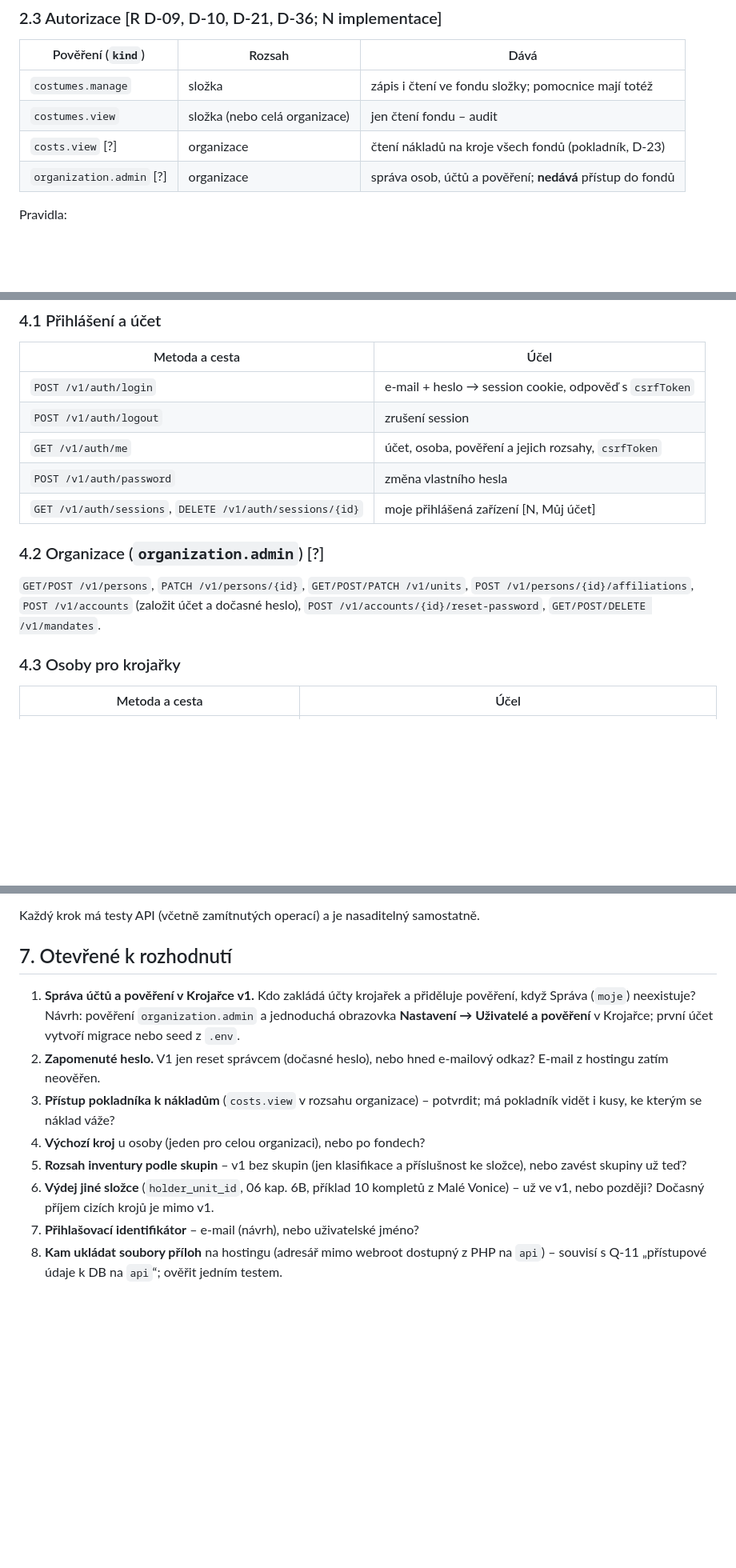
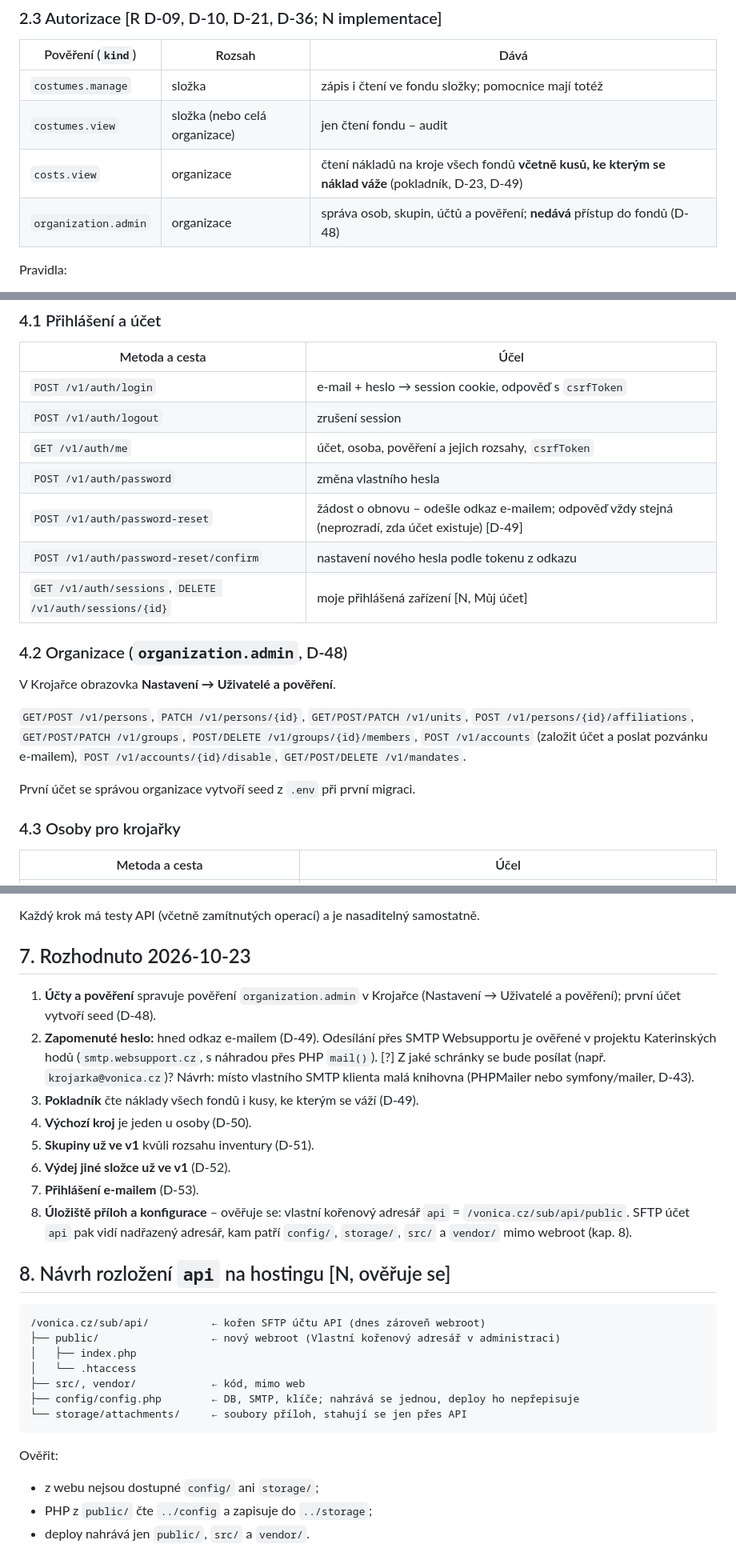
Before and after one commit to folklorista/splk, a Markdown page: docs/proposals/api-v1-a-schema.md, 3 parts joined by grey strips. Shown at 80% size. GitHub-like rendering; blank space fills up the shorter version.

Commit message:
docs: record API v1 decisions on admin, password reset, costs access, groups and login

````diff
--- a/docs/proposals/api-v1-a-schema.md
+++ b/docs/proposals/api-v1-a-schema.md
@@ -62,8 +61,8 @@ Model identity (D-07) se zavede postupně: v1 vytvoří `persons`, `user_account
 |---|---|---|
 | `costumes.manage` | složka | zápis i čtení ve fondu složky; pomocnice mají totéž |
 | `costumes.view` | složka (nebo celá organizace) | jen čtení fondu – audit |
-| `costs.view` [?] | organizace | čtení nákladů na kroje všech fondů (pokladník, D-23) |
-| `organization.admin` [?] | organizace | správa osob, účtů a pověření; **nedává** přístup do fondů |
+| `costs.view` | organizace | čtení nákladů na kroje všech fondů **včetně kusů, ke kterým se náklad váže** (pokladník, D-23, D-49) |
+| `organization.admin` | organizace | správa osob, skupin, účtů a pověření; **nedává** přístup do fondů (D-48) |
 
 Pravidla:
 
@@ -163,11 +165,17 @@ Rozsah inventury v v1 [?]: klasifikace (region, pohlaví, druh, varianta, řada)
 | `POST /v1/auth/logout` | zrušení session |
 | `GET /v1/auth/me` | účet, osoba, pověření a jejich rozsahy, `csrfToken` |
 | `POST /v1/auth/password` | změna vlastního hesla |
+| `POST /v1/auth/password-reset` | žádost o obnovu – odešle odkaz e-mailem; odpověď vždy stejná (neprozradí, zda účet existuje) [D-49] |
+| `POST /v1/auth/password-reset/confirm` | nastavení nového hesla podle tokenu z odkazu |
 | `GET /v1/auth/sessions`, `DELETE /v1/auth/sessions/{id}` | moje přihlášená zařízení [N, Můj účet] |
 
-### 4.2 Organizace (`organization.admin`) [?]
+### 4.2 Organizace (`organization.admin`, D-48)
 
-`GET/POST /v1/persons`, `PATCH /v1/persons/{id}`, `GET/POST/PATCH /v1/units`, `POST /v1/persons/{id}/affiliations`, `POST /v1/accounts` (založit účet a dočasné heslo), `POST /v1/accounts/{id}/reset-password`, `GET/POST/DELETE /v1/mandates`.
+V Krojařce obrazovka **Nastavení → Uživatelé a pověření**.
+
+`GET/POST /v1/persons`, `PATCH /v1/persons/{id}`, `GET/POST/PATCH /v1/units`, `POST /v1/persons/{id}/affiliations`, `GET/POST/PATCH /v1/groups`, `POST/DELETE /v1/groups/{id}/members`, `POST /v1/accounts` (založit účet a poslat pozvánku e-mailem), `POST /v1/accounts/{id}/disable`, `GET/POST/DELETE /v1/mandates`.
+
+První účet se správou organizace vytvoří seed z `.env` při první migraci.
 
 ### 4.3 Osoby pro krojařky
 
@@ -254,13 +262,31 @@ Rozsah inventury v v1 [?]: klasifikace (region, pohlaví, druh, varianta, řada)
 
 Každý krok má testy API (včetně zamítnutých operací) a je nasaditelný samostatně.
 
-## 7. Otevřené k rozhodnutí
+## 7. Rozhodnuto 2026-10-23
 
-1. **Správa účtů a pověření v Krojařce v1.** Kdo zakládá účty krojařek a přiděluje pověření, když Správa (`moje`) neexistuje? Návrh: pověření `organization.admin` a jednoduchá obrazovka **Nastavení → Uživatelé a pověření** v Krojařce; první účet vytvoří migrace nebo seed z `.env`.
-2. **Zapomenuté heslo.** V1 jen reset správcem (dočasné heslo), nebo hned e-mailový odkaz? E-mail z hostingu zatím neověřen.
-3. **Přístup pokladníka k nákladům** (`costs.view` v rozsahu organizace) – potvrdit; má pokladník vidět i kusy, ke kterým se náklad váže?
-4. **Výchozí kroj** u osoby (jeden pro celou organizaci), nebo po fondech?
-5. **Rozsah inventury podle skupin** – v1 bez skupin (jen klasifikace a příslušnost ke složce), nebo zavést skupiny už teď?
-6. **Výdej jiné složce** (`holder_unit_id`, 06 kap. 6B, příklad 10 kompletů z Malé Vonice) – už ve v1, nebo později? Dočasný příjem cizích krojů je mimo v1.
-7. **Přihlašovací identifikátor** – e-mail (návrh), nebo uživatelské jméno?
-8. **Kam ukládat soubory příloh** na hostingu (adresář mimo webroot dostupný z PHP na `api`) – souvisí s Q-11 „přístupové údaje k DB na `api`“; ověřit jedním testem.
+1. **Účty a pověření** spravuje pověření `organization.admin` v Krojařce (Nastavení → Uživatelé a pověření); první účet vytvoří seed (D-48).
+2. **Zapomenuté heslo:** hned odkaz e-mailem (D-49). Odesílání přes SMTP Websupportu je ověřené v projektu Katerinských hodů (`smtp.websupport.cz`, s náhradou přes PHP `mail()`). [?] Z jaké schránky se bude posílat (např. `krojarka@vonica.cz`)? Návrh: místo vlastního SMTP klienta malá knihovna (PHPMailer nebo symfony/mailer, D-43).
+3. **Pokladník** čte náklady všech fondů i kusy, ke kterým se váží (D-49).
+4. **Výchozí kroj** je jeden u osoby (D-50).
+5. **Skupiny už ve v1** kvůli rozsahu inventury (D-51).
+6. **Výdej jiné složce už ve v1** (D-52).
+7. **Přihlášení e-mailem** (D-53).
+8. **Úložiště příloh a konfigurace** – ověřuje se: vlastní kořenový adresář `api` = `/vonica.cz/sub/api/public`. SFTP účet `api` pak vidí nadřazený adresář, kam patří `config/`, `storage/`, `src/` a `vendor/` mimo webroot (kap. 8).
+
+## 8. Návrh rozložení `api` na hostingu [N, ověřuje se]
+
+```text
+/vonica.cz/sub/api/          ← kořen SFTP účtu API (dnes zároveň webroot)
+├── public/                  ← nový webroot (Vlastní kořenový adresář v administraci)
+│   ├── index.php
+│   └── .htaccess
+├── src/, vendor/            ← kód, mimo web
+├── config/config.php        ← DB, SMTP, klíče; nahrává se jednou, deploy ho nepřepisuje
+└── storage/attachments/     ← soubory příloh, stahují se jen přes API
+```
+
+Ověřit:
+
+- z webu nejsou dostupné `config/` ani `storage/`;
+- PHP z `public/` čte `../config` a zapisuje do `../storage`;
+- deploy nahrává jen `public/`, `src/` a `vendor/`.
````
Also changed, not shown: other parts of docs/proposals/api-v1-a-schema.md (+11 -9 lines), docs/decisions.md (+27 -0 lines), docs/open-questions.md (+1 -1 lines).
